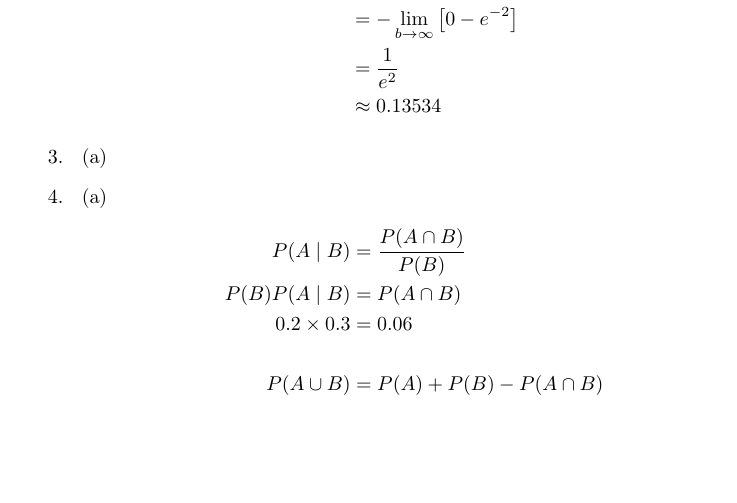
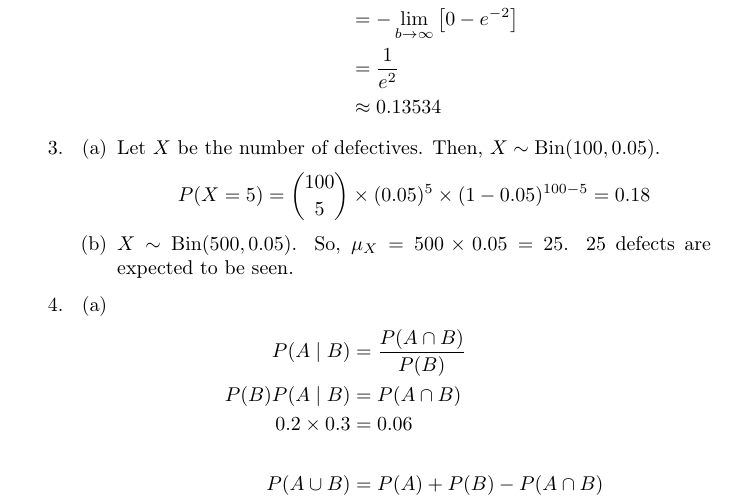
Before and after one commit to csm-yujinkim/ProbStatsFinal, a LaTeX document (main.tex): part of page 1 of 4, cut so that both start at the same text, the shorter picture padded with empty space. Compiled offline with pdfLaTeX.

Commit message:
Solve problem 3

```diff
--- a/main.tex
+++ b/main.tex
@@ -48,7 +48,16 @@
         \end{align*}
         \item
         \begin{enumerate}
-            \item % Problem 3 to-do
+            \item
+            Let $X$ be the number of defectives.
+            Then, $X \sim \mathrm{Bin}(100, 0.05)$.
+            \[
+                P(X = 5) = {100 \choose 5} \times (0.05)^5 \times (1-0.05)^{100 - 5} = 0.18
+            \]
+            \item
+            $X \sim \mathrm{Bin}(500, 0.05)$.
+            So, $\mu_X = 500\times 0.05 = 25$.
+            25 defects are expected to be seen.
         \end{enumerate}
         \item
         \begin{enumerate}
```
